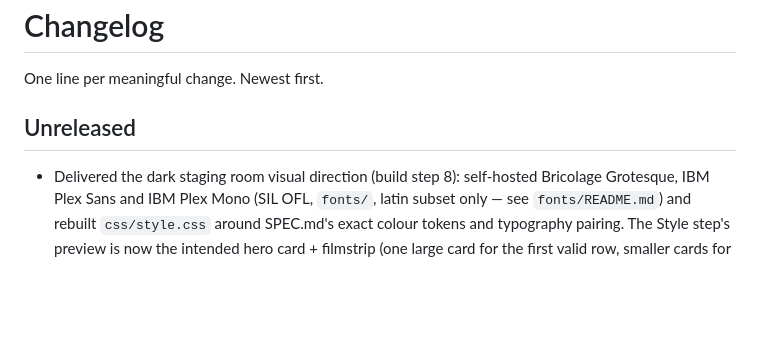
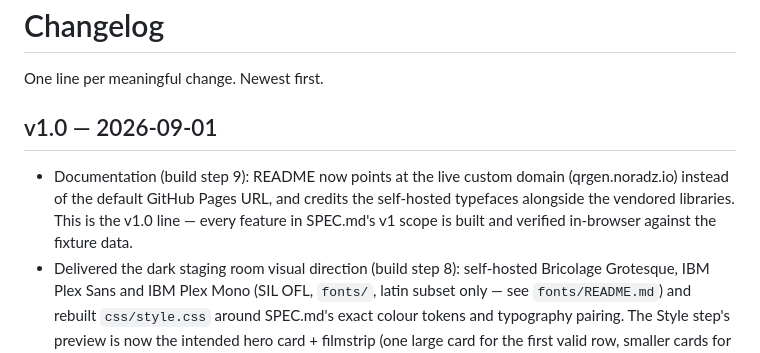
Before and after one commit to Peytonizer/qrgen, a Markdown page: CHANGELOG.md, the part around the change. GitHub-like rendering; blank space fills up the shorter version.

```diff
--- a/CHANGELOG.md
+++ b/CHANGELOG.md
@@ -2,8 +2,12 @@
 
 One line per meaningful change. Newest first.
 
-## Unreleased
+## v1.0 — 2026-09-01
 
+- Documentation (build step 9): README now points at the live custom domain
+  (qrgen.noradz.io) instead of the default GitHub Pages URL, and credits the self-hosted
+  typefaces alongside the vendored libraries. This is the v1.0 line — every feature in
+  SPEC.md's v1 scope is built and verified in-browser against the fixture data.
 - Delivered the dark staging room visual direction (build step 8): self-hosted Bricolage
   Grotesque, IBM Plex Sans and IBM Plex Mono (SIL OFL, `fonts/`, latin subset only — see
   `fonts/README.md`) and rebuilt `css/style.css` around SPEC.md's exact colour tokens and
```
Also changed, not shown: README.md (+5 -3 lines).
